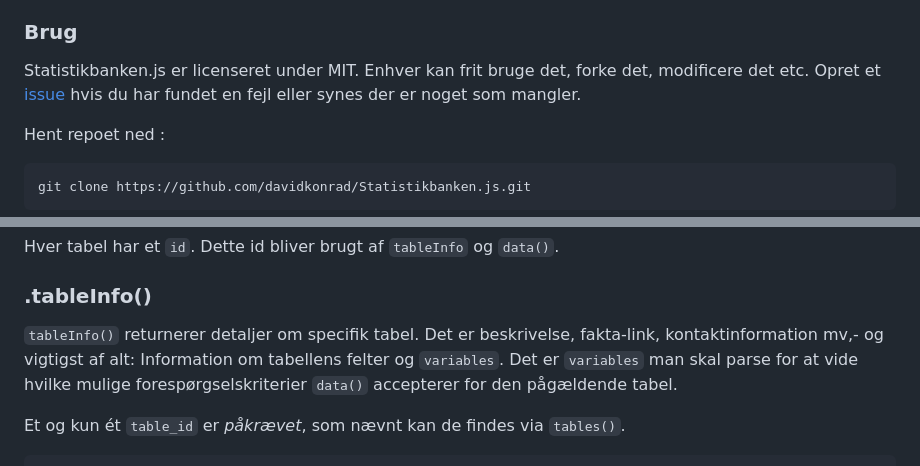
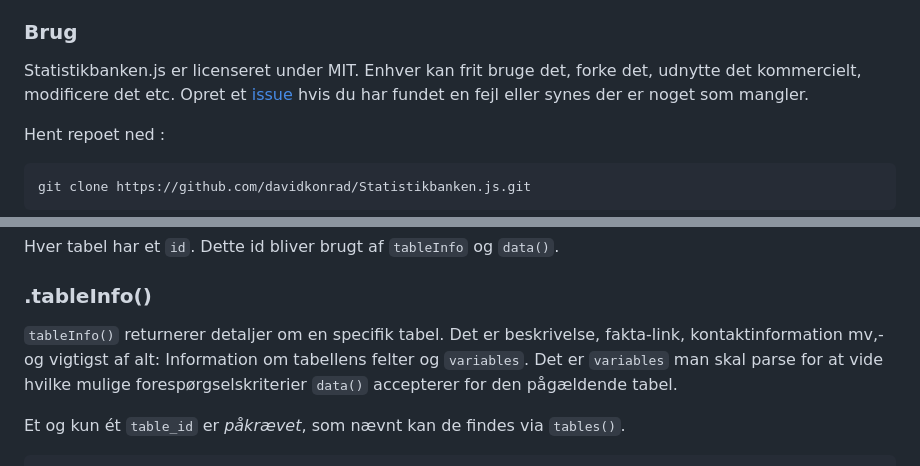
Before and after one commit to davidkonrad/Statistikbanken.js, a Markdown page: README.md, 2 parts joined by grey strips. GitHub-like rendering.

````diff
--- a/README.md
+++ b/README.md
@@ -17,7 +17,7 @@ Se https://www.dst.dk/da/Statistik/brug-statistikken/muligheder-i-statistikbanke
 
 ### Brug
 
-Statistikbanken.js er licenseret under MIT. Enhver kan frit bruge det, forke det, modificere det etc. Opret et <a href="https://github.com/davidkonrad/Statistikbanken.js/issues">issue</a> hvis du har fundet en fejl eller synes der er noget som mangler.
+Statistikbanken.js er licenseret under MIT. Enhver kan frit bruge det, forke det, udnytte det kommercielt, modificere det etc. Opret et <a href="https://github.com/davidkonrad/Statistikbanken.js/issues">issue</a> hvis du har fundet en fejl eller synes der er noget som mangler.
 
 Hent repoet ned :
 
@@ -186,7 +186,7 @@
 
 ### .tableInfo()
 
-```tableInfo()``` returnerer detaljer om specifik tabel. Det er beskrivelse, fakta-link, kontaktinformation mv,- og vigtigst af alt: Information om tabellens felter og ```variables```. Det er ```variables``` man skal parse for at vide hvilke mulige forespørgselskriterier ```data()``` accepterer for den pågældende tabel.
+```tableInfo()``` returnerer detaljer om en specifik tabel. Det er beskrivelse, fakta-link, kontaktinformation mv,- og vigtigst af alt: Information om tabellens felter og ```variables```. Det er ```variables``` man skal parse for at vide hvilke mulige forespørgselskriterier ```data()``` accepterer for den pågældende tabel.
 
 Et og kun ét ```table_id``` er *påkrævet*, som nævnt kan de findes via ```tables()```.
 
````
